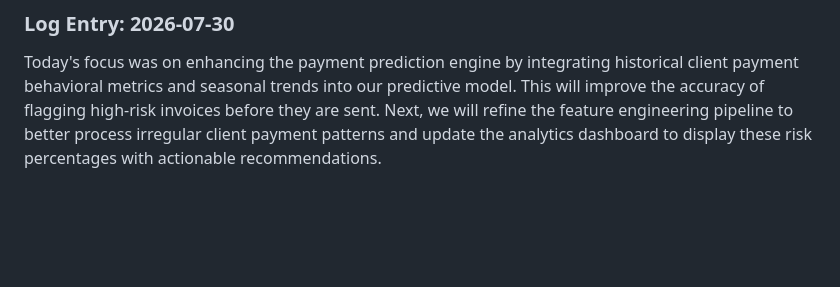
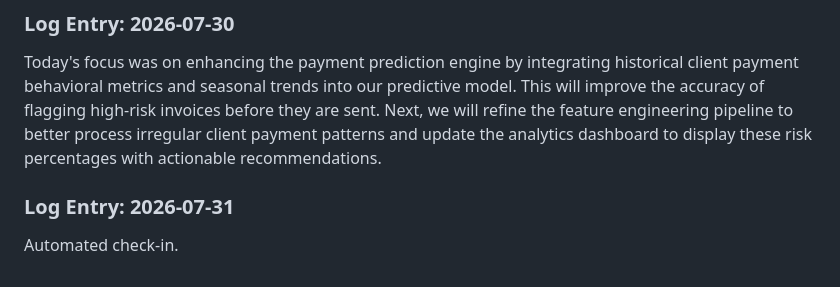
Before and after one commit to Ateendra9/AI-enabled-invoice-application, a Markdown page: project_log.md, the part around the change. GitHub-like rendering; blank space fills up the shorter version.

Commit message:
chore: automated daily project log entry

```diff
--- a/project_log.md
+++ b/project_log.md
@@ -162,3 +162,6 @@ Today's development focused on enhancing the robustness of the intelligent data
 
 ### Log Entry: 2026-07-30
 Today's focus was on enhancing the payment prediction engine by integrating historical client payment behavioral metrics and seasonal trends into our predictive model. This will improve the accuracy of flagging high-risk invoices before they are sent. Next, we will refine the feature engineering pipeline to better process irregular client payment patterns and update the analytics dashboard to display these risk percentages with actionable recommendations.
+
+### Log Entry: 2026-07-31
+Automated check-in.
```
